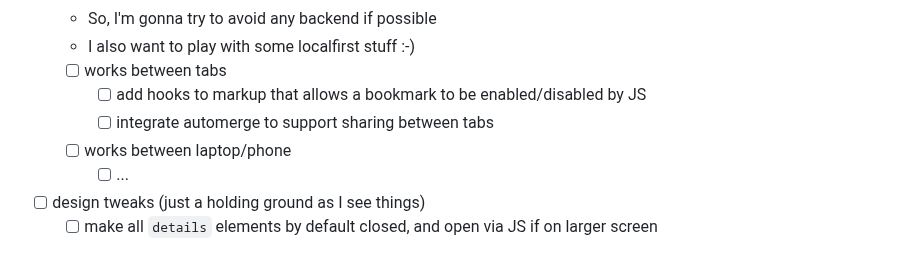
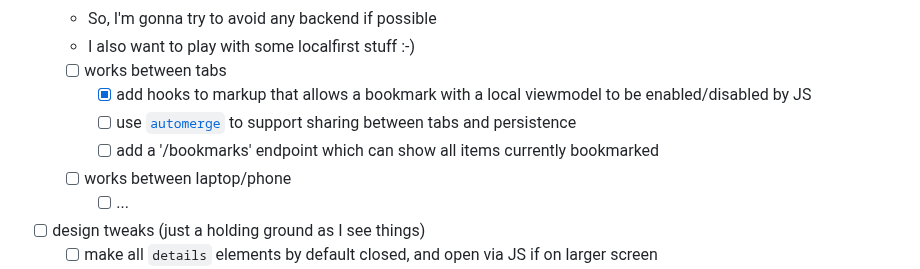
Before and after one commit to mikemoraned/fosdem, a Markdown page: TODO.md, the part around the change. Rendered like a GitHub page.

Commit message:
add hooks to markup that allows a bookmark with a local viewmodel to be enabled/disabled by JS

```diff
--- a/TODO.md
+++ b/TODO.md
@@ -33,8 +33,9 @@
   - So, I'm gonna try to avoid any backend if possible
   - I also want to play with some localfirst stuff :-)
   * [ ] works between tabs
-    * [ ] add hooks to markup that allows a bookmark to be enabled/disabled by JS
-    * [ ] integrate automerge to support sharing between tabs
+    * [x] add hooks to markup that allows a bookmark with a local viewmodel to be enabled/disabled by JS
+    * [ ] use [`automerge`](https://automerge.org/) to support sharing between tabs and persistence
+    * [ ] add a '/bookmarks' endpoint which can show all items currently bookmarked
   * [ ] works between laptop/phone
     * [ ] ...
 * [ ] design tweaks (just a holding ground as I see things)
```
